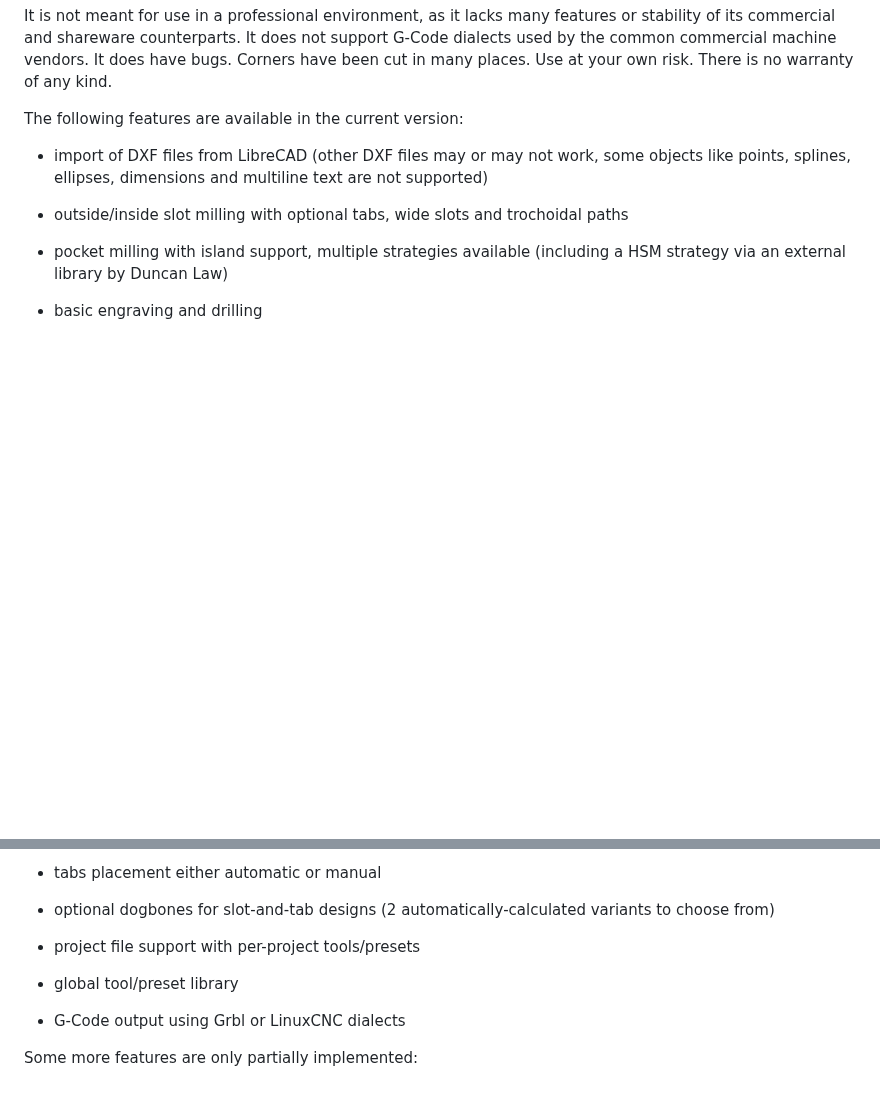
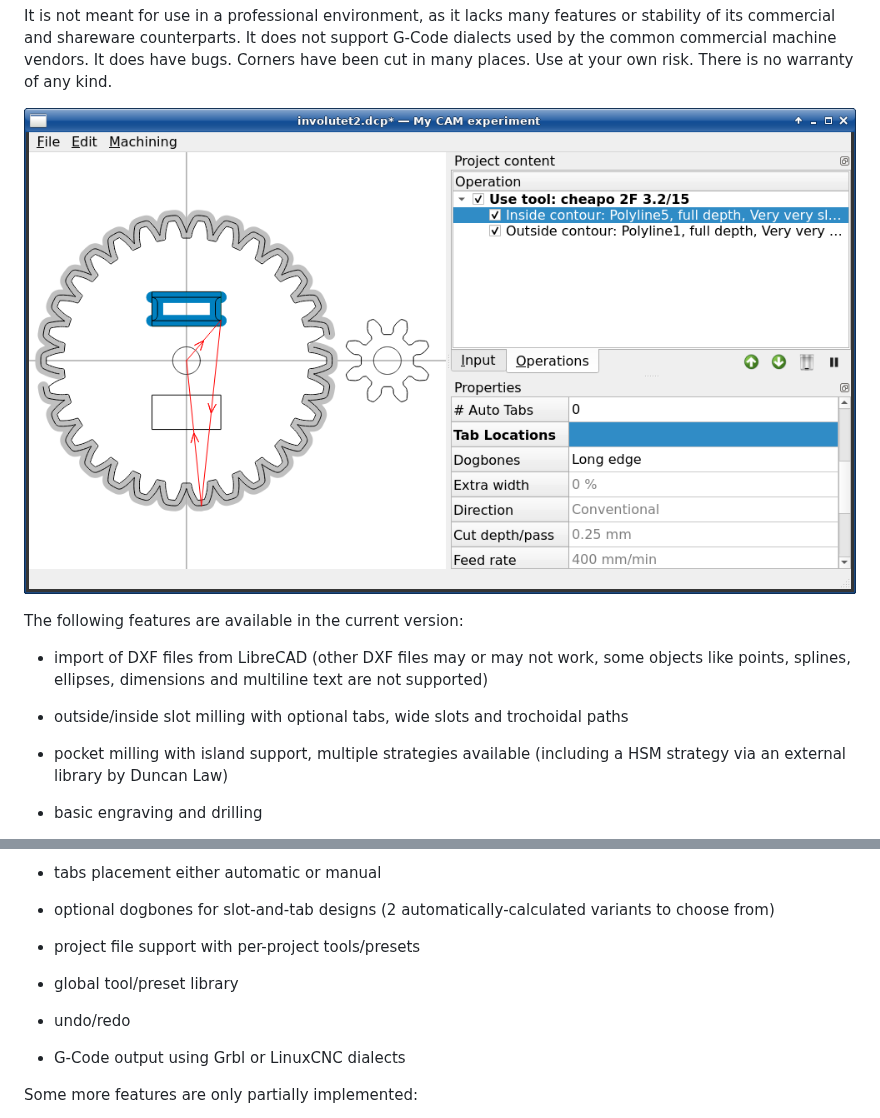
Before and after one commit to kfoltman/DerpCAM, a Markdown page: README.md, 2 parts joined by grey strips. Rendered like a GitHub page; pictures changed too: img/screenshot.png (added); blank space fills up the shorter version.

```diff
--- a/README.md
+++ b/README.md
@@ -15,6 +15,8 @@ features or stability of its commercial and shareware counterparts. It does not
 support G-Code dialects used by the common commercial machine vendors. It does
 have bugs. Corners have been cut in many places. Use at your own risk. There
 is no warranty of any kind.
+
+![image](img/screenshot.png)
 
 The following features are available in the current version:
 
@@ -38,6 +40,8 @@ The following features are available in the current version:
 
 * global tool/preset library
 
+* undo/redo
+
 * G-Code output using Grbl or LinuxCNC dialects
 
 Some more features are only partially implemented:
```
